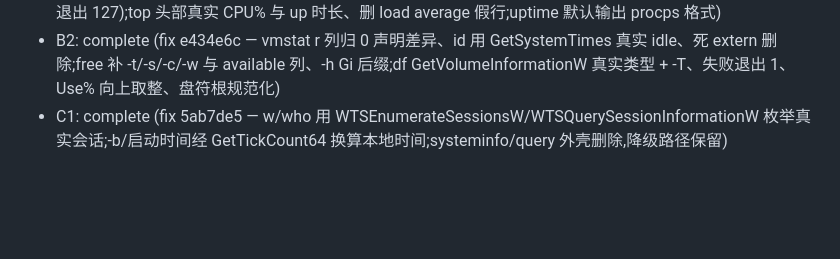
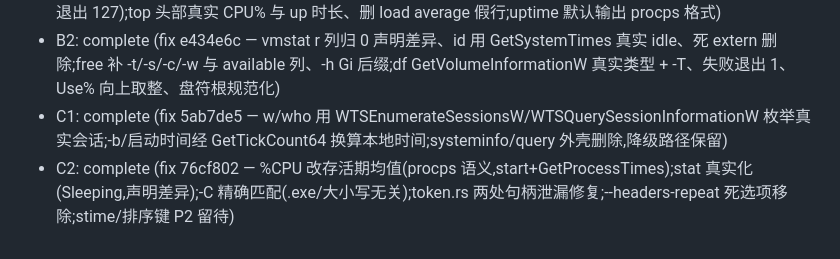
Before and after one commit to wangdxnum1/RuxCmd, a Markdown page: .superpowers/sdd/progress.md, the part around the change. Rendered like a GitHub page; blank space fills up the shorter version.

Commit message:
chore: record C2 in round 12 ledger

```diff
--- a/.superpowers/sdd/progress.md
+++ b/.superpowers/sdd/progress.md
@@ -176,3 +176,4 @@
 - B1: complete (fix 431e9ad — time 经 GetProcessTimes 输出真实 user/sys(GNU 0m0.003s 格式,not-found 退出 127);top 头部真实 CPU% 与 up 时长、删 load average 假行;uptime 默认输出 procps 格式)
 - B2: complete (fix e434e6c — vmstat r 列归 0 声明差异、id 用 GetSystemTimes 真实 idle、死 extern 删除;free 补 -t/-s/-c/-w 与 available 列、-h Gi 后缀;df GetVolumeInformationW 真实类型 + -T、失败退出 1、Use% 向上取整、盘符根规范化)
 - C1: complete (fix 5ab7de5 — w/who 用 WTSEnumerateSessionsW/WTSQuerySessionInformationW 枚举真实会话;-b/启动时间经 GetTickCount64 换算本地时间;systeminfo/query 外壳删除,降级路径保留)
+- C2: complete (fix 76cf802 — %CPU 改存活期均值(procps 语义,start+GetProcessTimes);stat 真实化(Sleeping,声明差异);-C 精确匹配(.exe/大小写无关);token.rs 两处句柄泄漏修复;--headers-repeat 死选项移除;stime/排序键 P2 留待)
```
